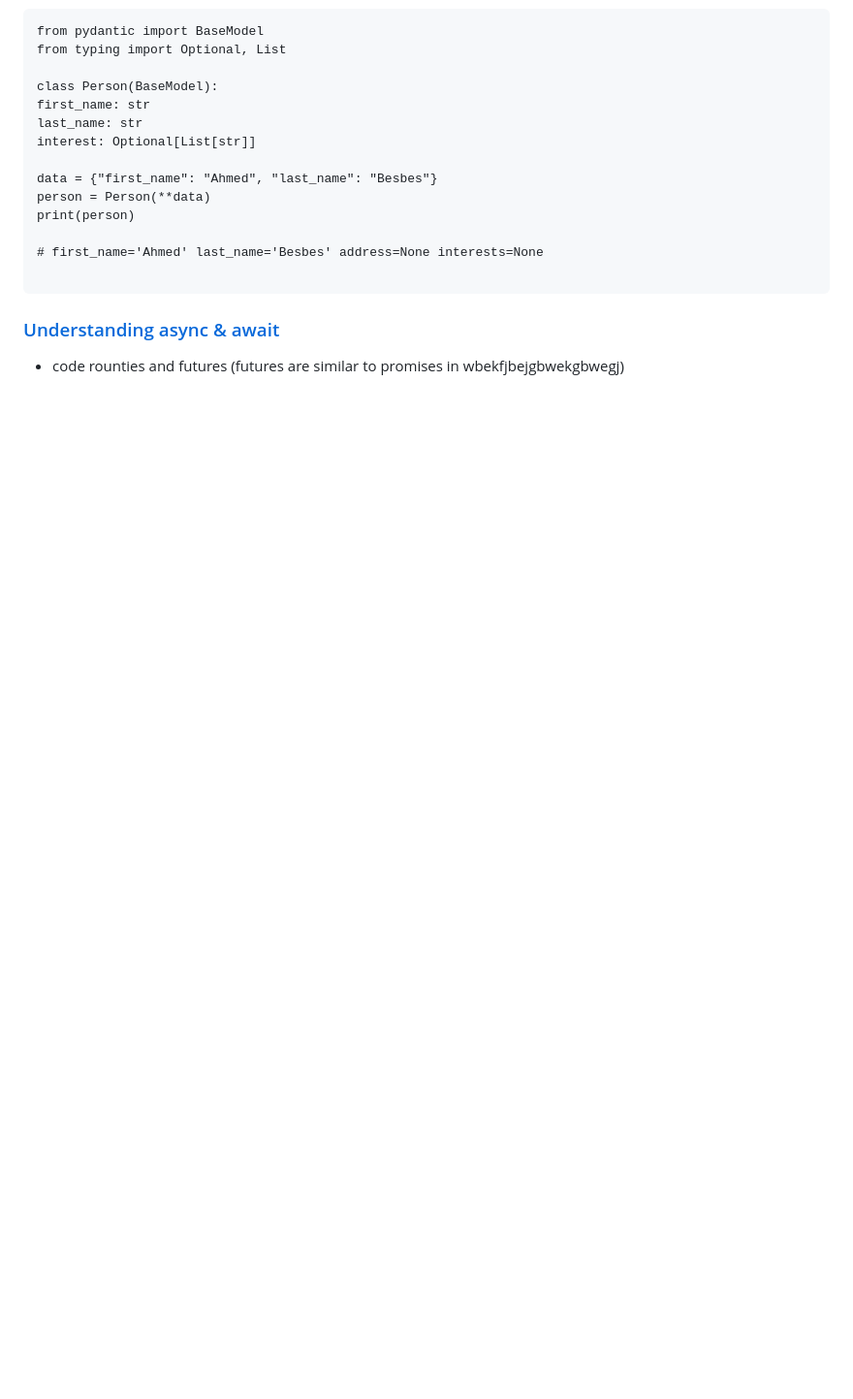
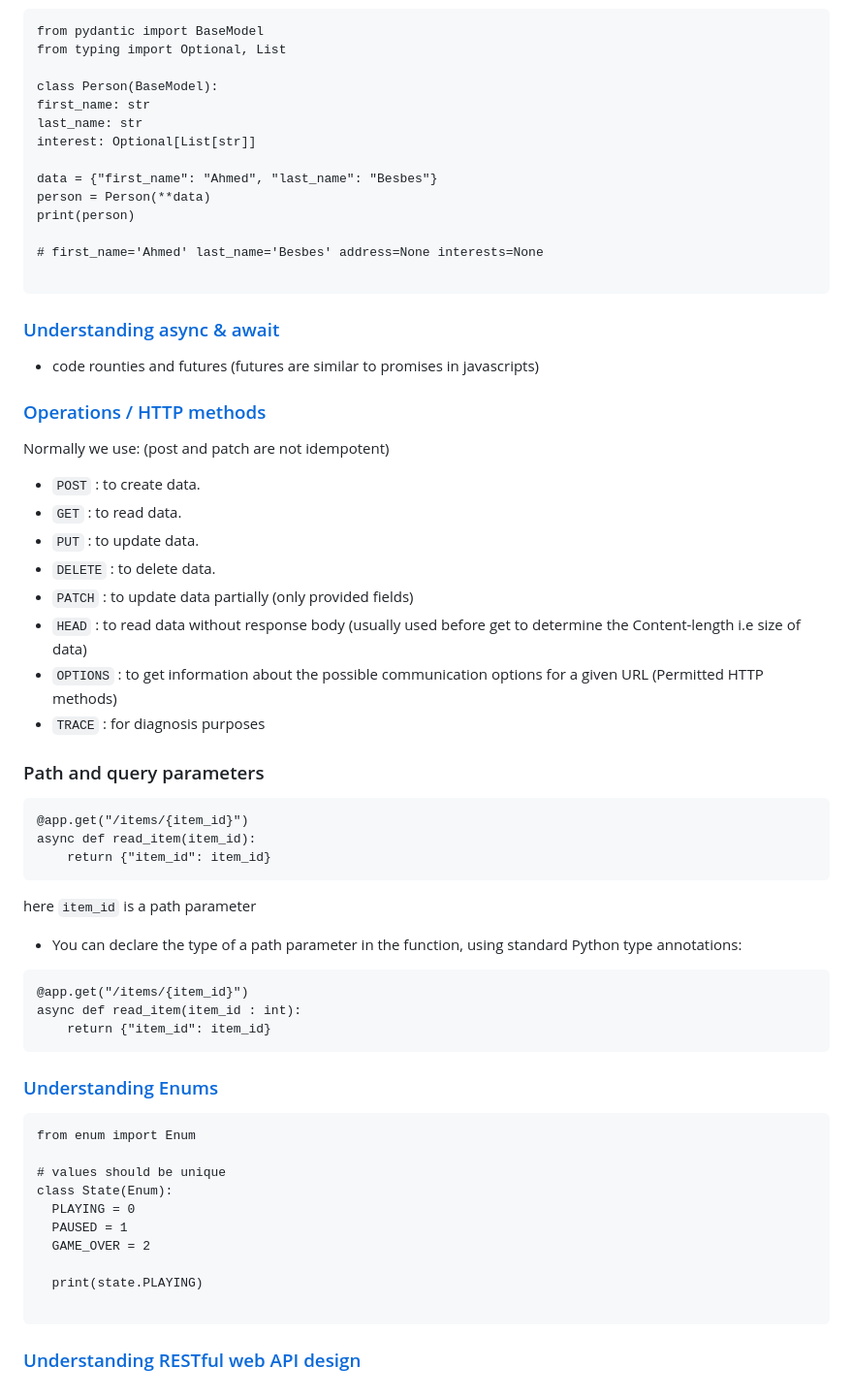
Before and after one commit to Prathyusha-Guduru/FastAPI-Journey, a Markdown page: readme.md, the part around the change. Shown at 97% size. GitHub-like rendering; blank space fills up the shorter version.

Commit message:
Added https methods & enums

````diff
--- a/readme.md
+++ b/readme.md
@@ -149,4 +149,53 @@ print(person)
 
 ### [Understanding async & await](https://youtu.be/t5Bo1Je9EmE)
 
-- code rounties and futures (futures are similar to promises in wbekfjbejgbwekgbwegj)
+- code rounties and futures (futures are similar to promises in javascripts)
+
+### [Operations / HTTP methods](https://testfully.io/blog/http-methods/)
+
+Normally we use:
+(post and patch are not idempotent)
+
+- `POST` : to create data.
+- `GET` : to read data.
+- `PUT` : to update data.
+- `DELETE` : to delete data.
+- `PATCH` : to update data partially (only provided fields)
+- `HEAD` : to read data without response body (usually used before get to determine the Content-length i.e size of data)
+- `OPTIONS` : to get information about the possible communication options for a given URL (Permitted HTTP methods)
+- `TRACE` : for diagnosis purposes
+
+### Path and query parameters
+
+```
+@app.get("/items/{item_id}")
+async def read_item(item_id):
+    return {"item_id": item_id}
+```
+
+here `item_id` is a path parameter
+
+- You can declare the type of a path parameter in the function, using standard Python type annotations:
+
+```
+@app.get("/items/{item_id}")
+async def read_item(item_id : int):
+    return {"item_id": item_id}
+```
+
+### [Understanding Enums](https://youtu.be/MO-I8Sun_jw)
+
+```
+from enum import Enum
+
+# values should be unique
+class State(Enum):
+  PLAYING = 0
+  PAUSED = 1
+  GAME_OVER = 2
+
+  print(state.PLAYING)
+
+```
+
+### [Understanding RESTful web API design](https://learn.microsoft.com/en-us/azure/architecture/best-practices/api-design)
````
